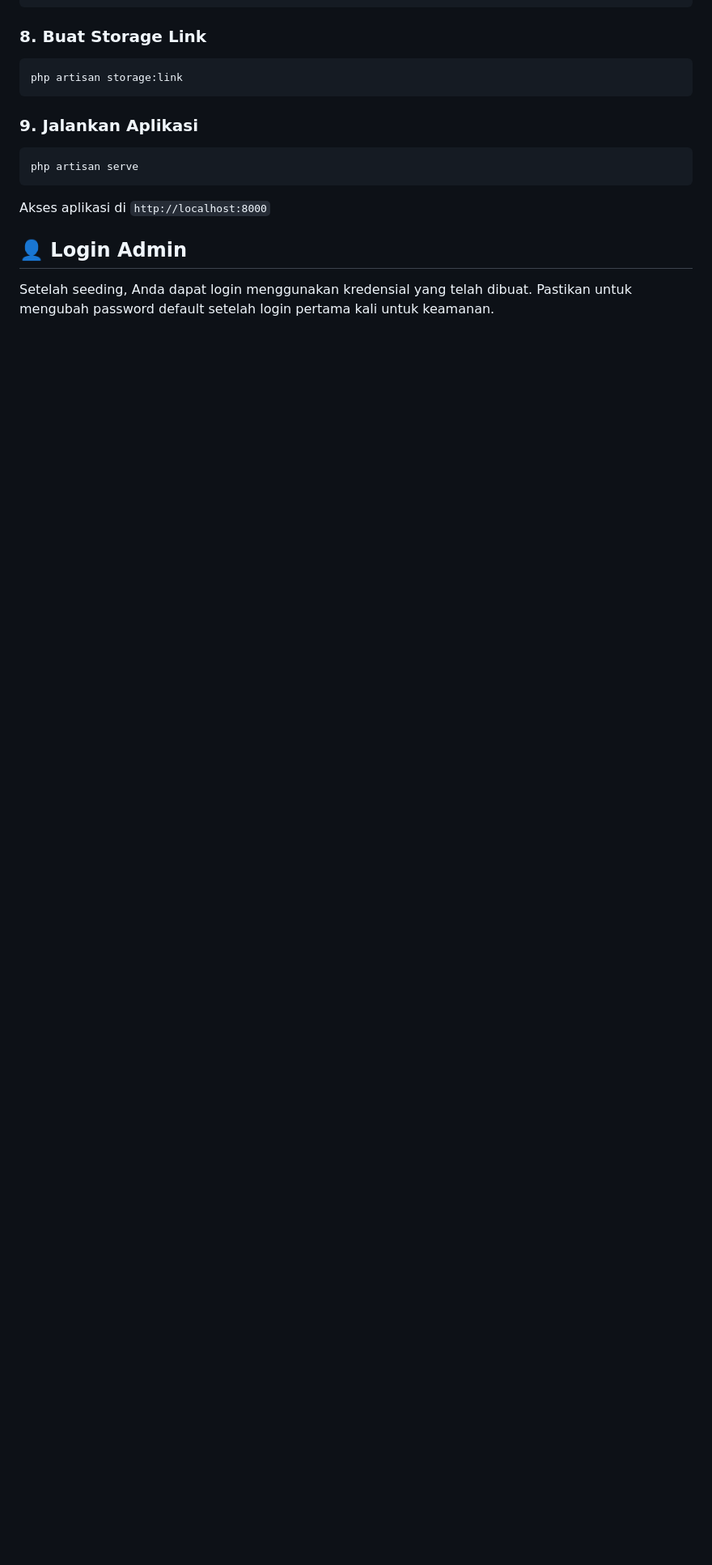
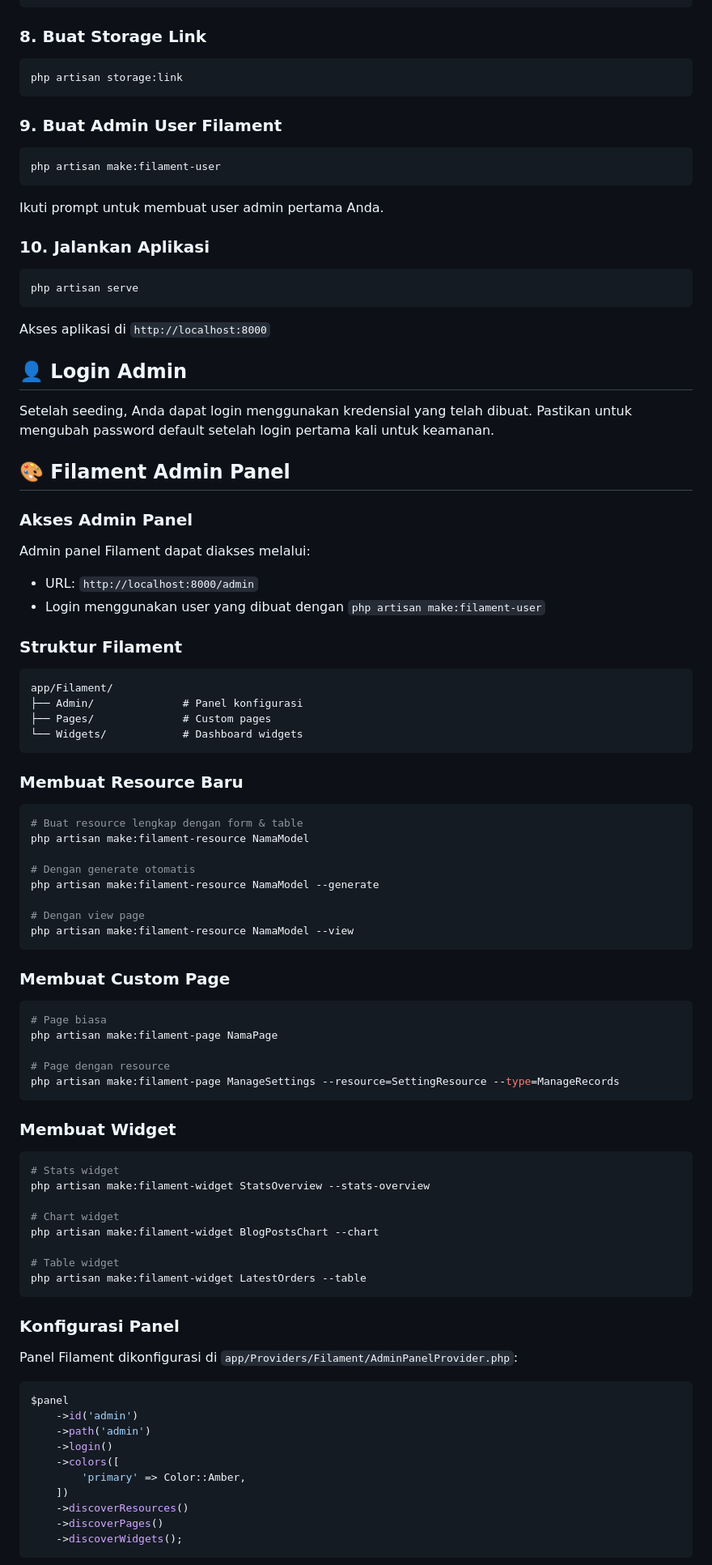
Before and after one commit to Tiuw/dashboard-koperasi, a Markdown page: README.md, the part around the change printed below. Shown: that part at 81% size. GitHub-like rendering; blank space fills up the shorter version.

Commit message:
Update README.md to include Filament admin user creation and detailed admin panel features

````diff
--- a/README.md
+++ b/README.md
@@ -92,7 +92,15 @@ npm run dev
 php artisan storage:link
 ```
 
-### 9. Jalankan Aplikasi
+### 9. Buat Admin User Filament
+
+```bash
+php artisan make:filament-user
+```
+
+Ikuti prompt untuk membuat user admin pertama Anda.
+
+### 10. Jalankan Aplikasi
 
 ```bash
 php artisan serve
@@ -103,3 +111,74 @@ Akses aplikasi di `http://localhost:8000`
 ## 👤 Login Admin
 
 Setelah seeding, Anda dapat login menggunakan kredensial yang telah dibuat. Pastikan untuk mengubah password default setelah login pertama kali untuk keamanan.
+
+## 🎨 Filament Admin Panel
+
+### Akses Admin Panel
+
+Admin panel Filament dapat diakses melalui:
+- URL: `http://localhost:8000/admin`
+- Login menggunakan user yang dibuat dengan `php artisan make:filament-user`
+
+### Struktur Filament
+
+```
+app/Filament/
+├── Admin/              # Panel konfigurasi
+├── Pages/              # Custom pages
+└── Widgets/            # Dashboard widgets
+```
+
+### Membuat Resource Baru
+
+```bash
+# Buat resource lengkap dengan form & table
+php artisan make:filament-resource NamaModel
+
+# Dengan generate otomatis
+php artisan make:filament-resource NamaModel --generate
+
+# Dengan view page
+php artisan make:filament-resource NamaModel --view
+```
+
+### Membuat Custom Page
+
+```bash
+# Page biasa
+php artisan make:filament-page NamaPage
+
+# Page dengan resource
+php artisan make:filament-page ManageSettings --resource=SettingResource --type=ManageRecords
+```
+
+### Membuat Widget
+
+```bash
+# Stats widget
+php artisan make:filament-widget StatsOverview --stats-overview
+
+# Chart widget
+php artisan make:filament-widget BlogPostsChart --chart
+
+# Table widget
+php artisan make:filament-widget LatestOrders --table
+```
+
+### Konfigurasi Panel
+
+Panel Filament dikonfigurasi di `app/Providers/Filament/AdminPanelProvider.php`:
+
+```php
+$panel
+    ->id('admin')
+    ->path('admin')
+    ->login()
+    ->colors([
+        'primary' => Color::Amber,
+    ])
+    ->discoverResources()
+    ->discoverPages()
+    ->discoverWidgets();
+```
+
````
Also changed, not shown: other parts of README.md (+72 -7 lines).
